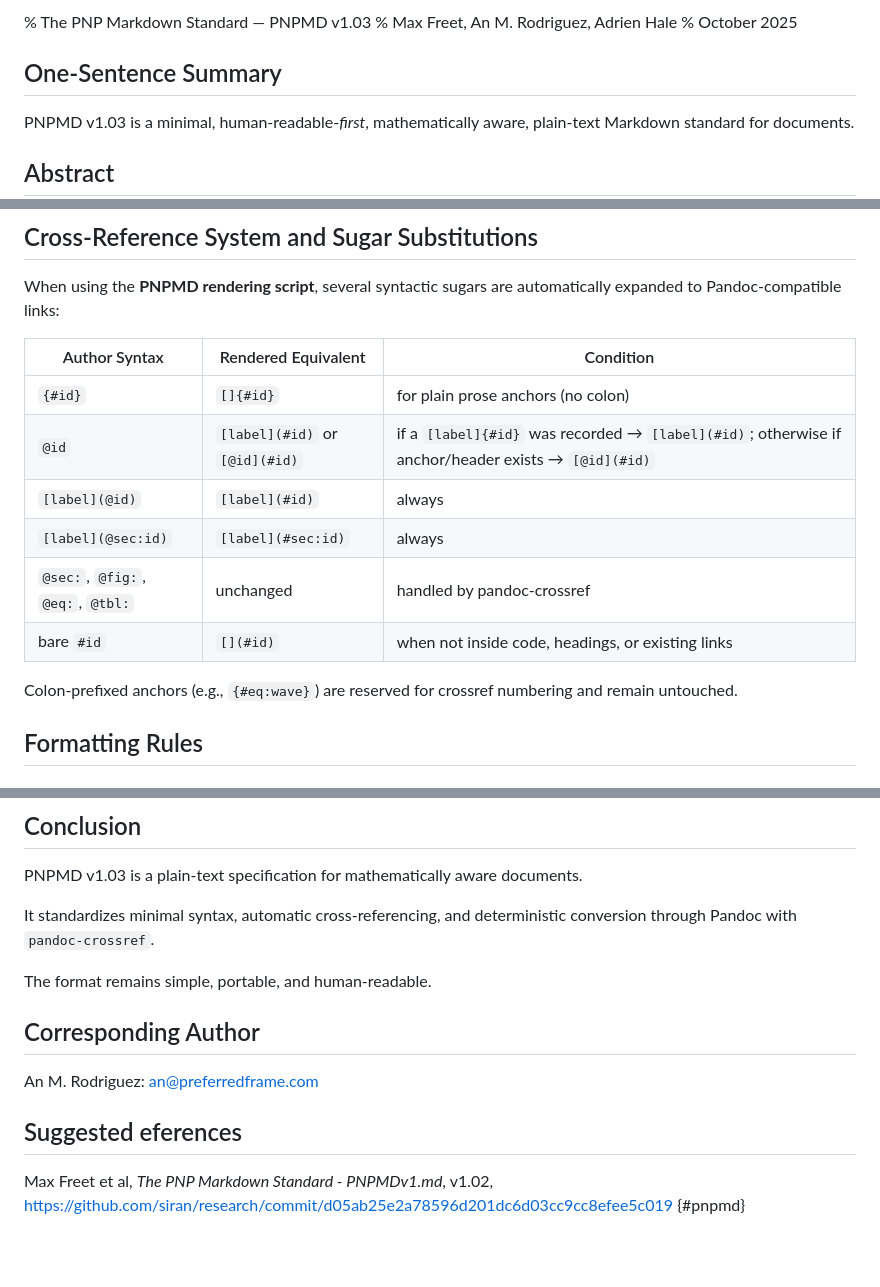
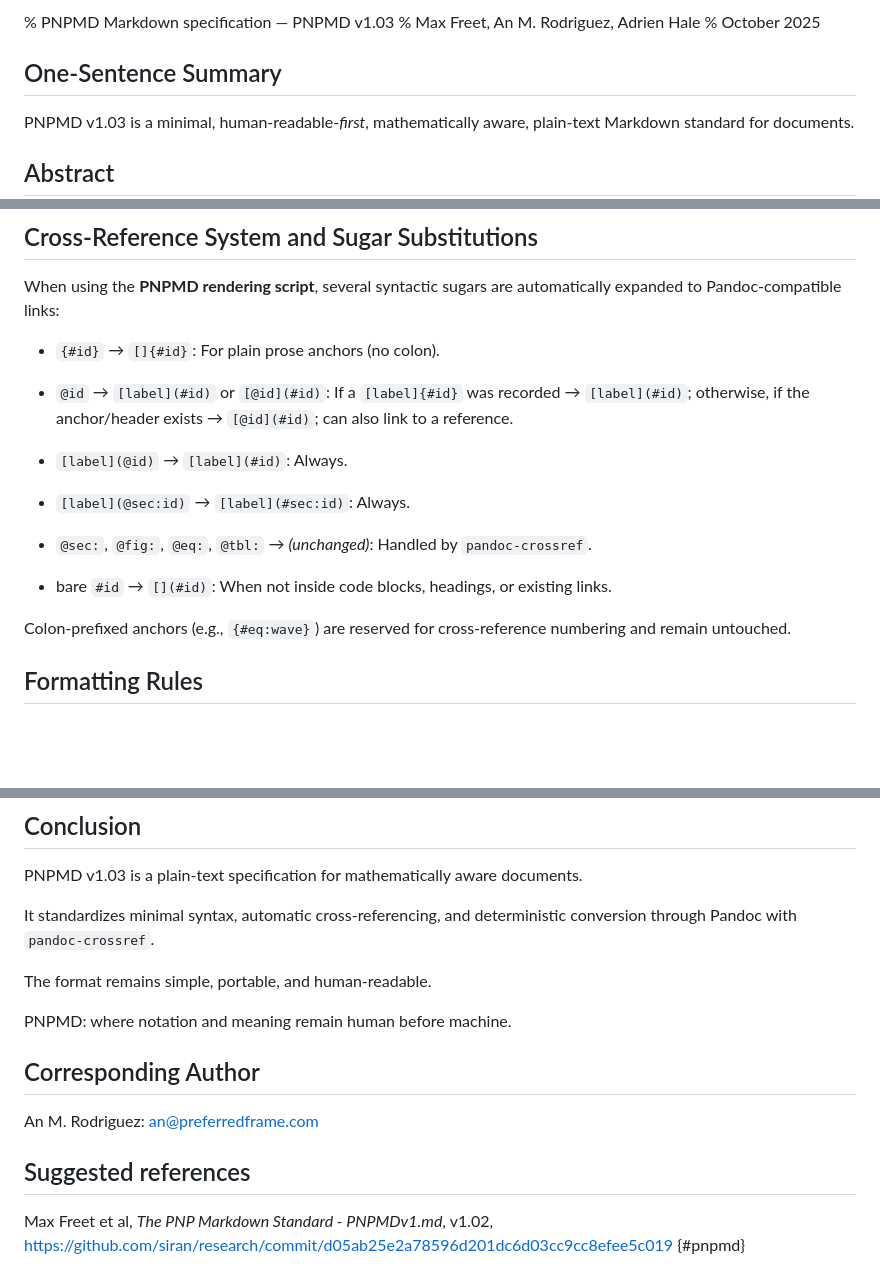
Before and after one commit to siran/research, a Markdown page: _proposals/The PNP Markdown Standard - PNPMDv1/The PNP Markdown Standard - PNPMDv1.md, 3 parts joined by grey strips. GitHub-like rendering; blank space fills up the shorter version.

Commit message:
improving v1.0.3

```diff
--- a/_proposals/The PNP Markdown Standard - PNPMDv1/The PNP Markdown Standard - PNPMDv1.md
+++ b/_proposals/The PNP Markdown Standard - PNPMDv1/The PNP Markdown Standard - PNPMDv1.md
@@ -1,4 +1,4 @@
-% The PNP Markdown Standard — PNPMD v1.03
+% PNPMD Markdown specification — PNPMD v1.03
 % Max Freet, An M. Rodriguez, Adrien Hale
 % October 2025
 
@@ -89,16 +89,23 @@ Cross-linking, numbering, and citations are produced automatically by Pandoc wit
 
 When using the **PNPMD rendering script**, several syntactic sugars are automatically expanded to Pandoc-compatible links:
 
-| Author Syntax                     | Rendered Equivalent     | Condition                                                                 |
-| --------------------------------- | ----------------------- | ------------------------------------------------------------------------- |
-| `{#id}`                           | `[]{#id}`               | for plain prose anchors (no colon)                                        |
-| `@id`                             | `[label](#id)` or `[@id](#id)` | if a `[label]{#id}` was recorded → `[label](#id)`; otherwise if anchor/header exists → `[@id](#id)` |
-| `[label](@id)`                    | `[label](#id)`          | always                                                                    |
-| `[label](@sec:id)`                | `[label](#sec:id)`      | always                                                                    |
-| `@sec:`, `@fig:`, `@eq:`, `@tbl:` | unchanged               | handled by pandoc-crossref                                                |
-| bare `#id`                        | `[](#id)`               | when not inside code, headings, or existing links                         |
+- `{#id}` → `[]{#id}`: For plain prose anchors (no colon).
 
-Colon-prefixed anchors (e.g., `{#eq:wave}`) are reserved for crossref numbering and remain untouched.
+- `@id` → `[label](#id)` or `[@id](#id)`: If a `[label]{#id}`
+  was recorded → `[label](#id)`; otherwise,
+  if the anchor/header exists → `[@id](#id)`; can also link to a reference.
+
+- `[label](@id)` → `[label](#id)`: Always.
+
+- `[label](@sec:id)` → `[label](#sec:id)`: Always.
+
+- `@sec:`, `@fig:`, `@eq:`, `@tbl:` → *(unchanged)*:
+  Handled by `pandoc-crossref`.
+
+- bare `#id` → `[](#id)`: When not inside code blocks,
+  headings, or existing links.
+
+Colon-prefixed anchors (e.g., `{#eq:wave}`) are reserved for cross-reference numbering and remain untouched.
 
 
 ## Formatting Rules
@@ -156,13 +163,15 @@ It standardizes minimal syntax, automatic cross-referencing, and deterministic c
 
 The format remains simple, portable, and human-readable.
 
+PNPMD: where notation and meaning remain human before machine.
+
 
 ## Corresponding Author
 
 An M. Rodriguez: an@preferredframe.com
 
 
-## Suggested eferences
+## Suggested references
 
 Max Freet et al, *The PNP Markdown Standard - PNPMDv1.md*, v1.02,
 https://github.com/siran/research/commit/d05ab25e2a78596d201dc6d03cc9cc8efee5c019
```
